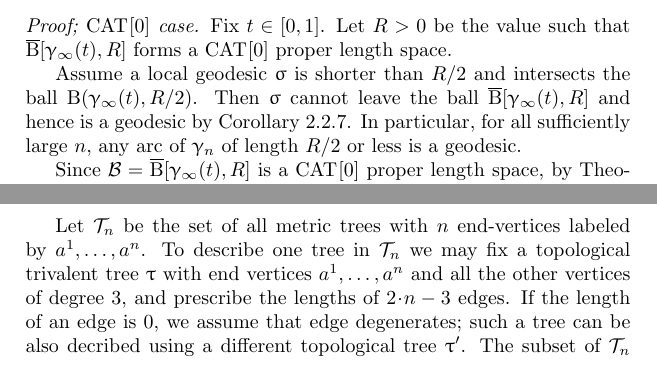
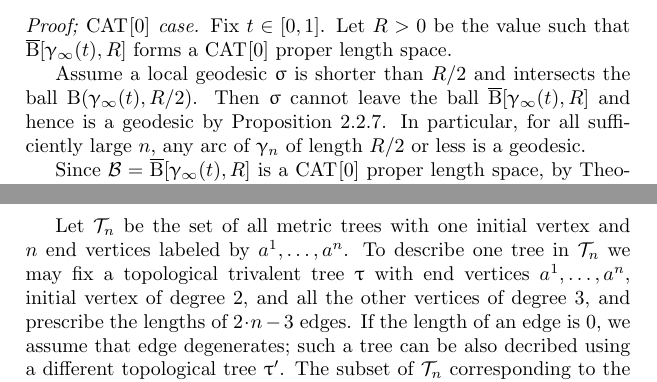
Before and after one commit to anton-petrunin/invitation, a LaTeX thesis (invitation.tex, which reads polyhedral.tex): two parts of pages 38 and 48 of 88, joined at a grey line, cut so that both start at the same text. Compiled offline with pdfLaTeX.

Commit message:
polyhedral.tex

```diff
--- a/polyhedral.tex
+++ b/polyhedral.tex
@@ -50,7 +50,7 @@ forms a $\Cat{}{0}$ proper length space.
 
 Assume a local geodesic $\sigma$  is shorter than $R/2$ and intersects the ball $\oBall(\gamma_\infty(t),R/2)$.
 Then $\sigma$ cannot leave the ball $\cBall[\gamma_\infty(t),R]$
-and hence is  a geodesic by Corollary~\ref{cor:loc-geod-are-min}.
+and hence is  a geodesic by Proposition~\ref{cor:loc-geod-are-min}.
 In particular, for all sufficiently large $n$, any arc of $\gamma_n$ of length $R/2$ or less is a geodesic.
 
 Since $\spc{B}=\cBall[\gamma_\infty(t),R]$ is a $\Cat{}{0}$ proper length space, by Theorem~\ref{thm:cat-unique},
@@ -633,9 +633,13 @@ The following construction is given by
 Louis Billera, Susan Holmes and  Karen Vogtmann
  in \cite{BHV}.
 
-Let $\spc{T}_n$ be the set of all metric trees with $n$ end-vertices
+Let $\spc{T}_n$ be the set of all metric trees with
+one initial vertex and
+$n$ end vertices
 labeled by $a^1,\dots,a^n$.
-To describe one tree in $\spc{T}_n$ we may fix a topological  trivalent tree $\tau$ with end vertices $a^1,\dots,a^n$ and all the other vertices of degree 3,
+To describe one tree in $\spc{T}_n$ we may fix a topological  trivalent tree $\tau$ with end vertices $a^1,\dots,a^n$,
+initial vertex of degree 2,
+and all the other vertices of degree 3,
 and prescribe the lengths of $2\cdot n-3$ edges.
 If the length of an edge is $0$, we assume that edge degenerates;
 such a tree can be also decribed using a different topological tree $\tau'$.
```
